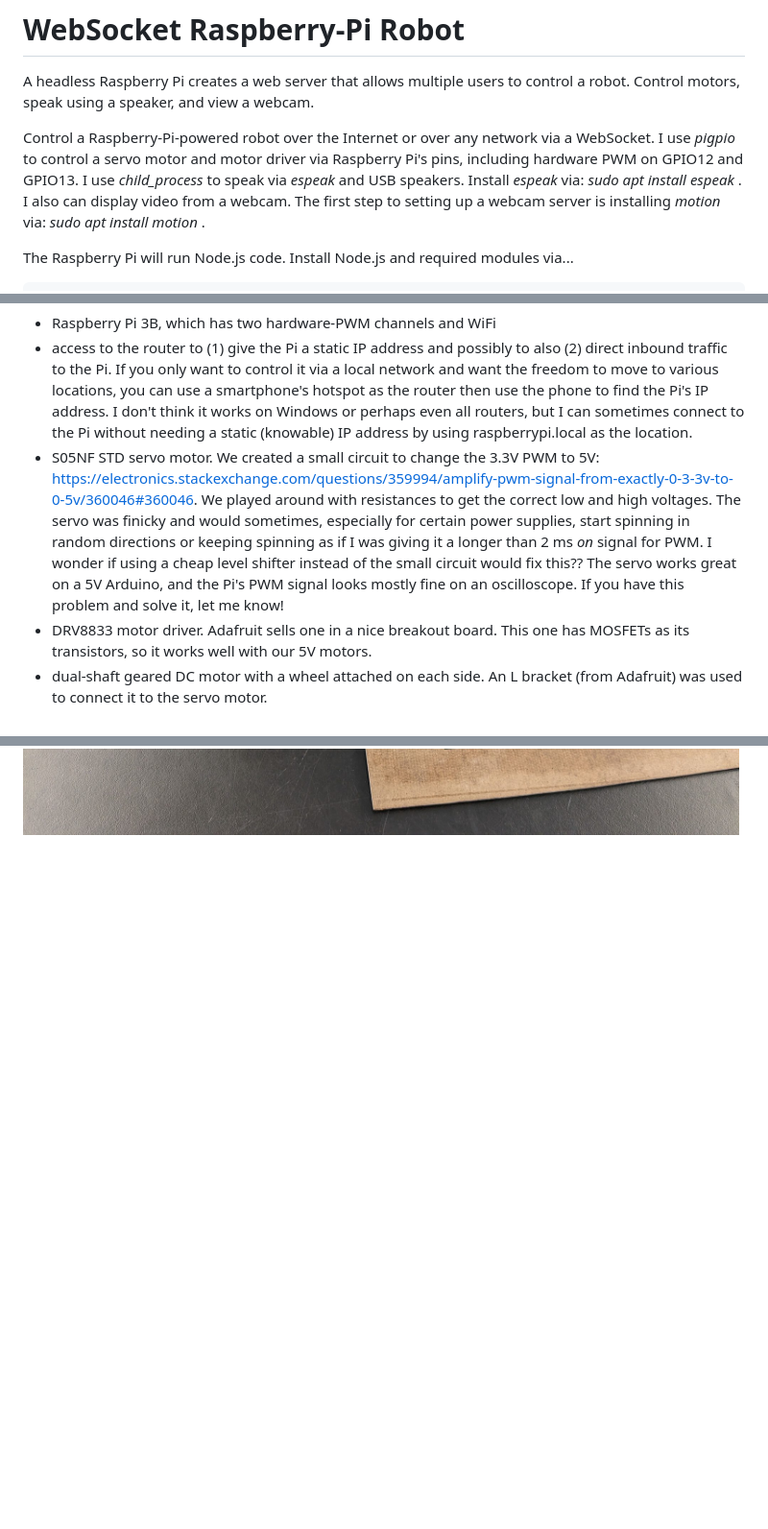
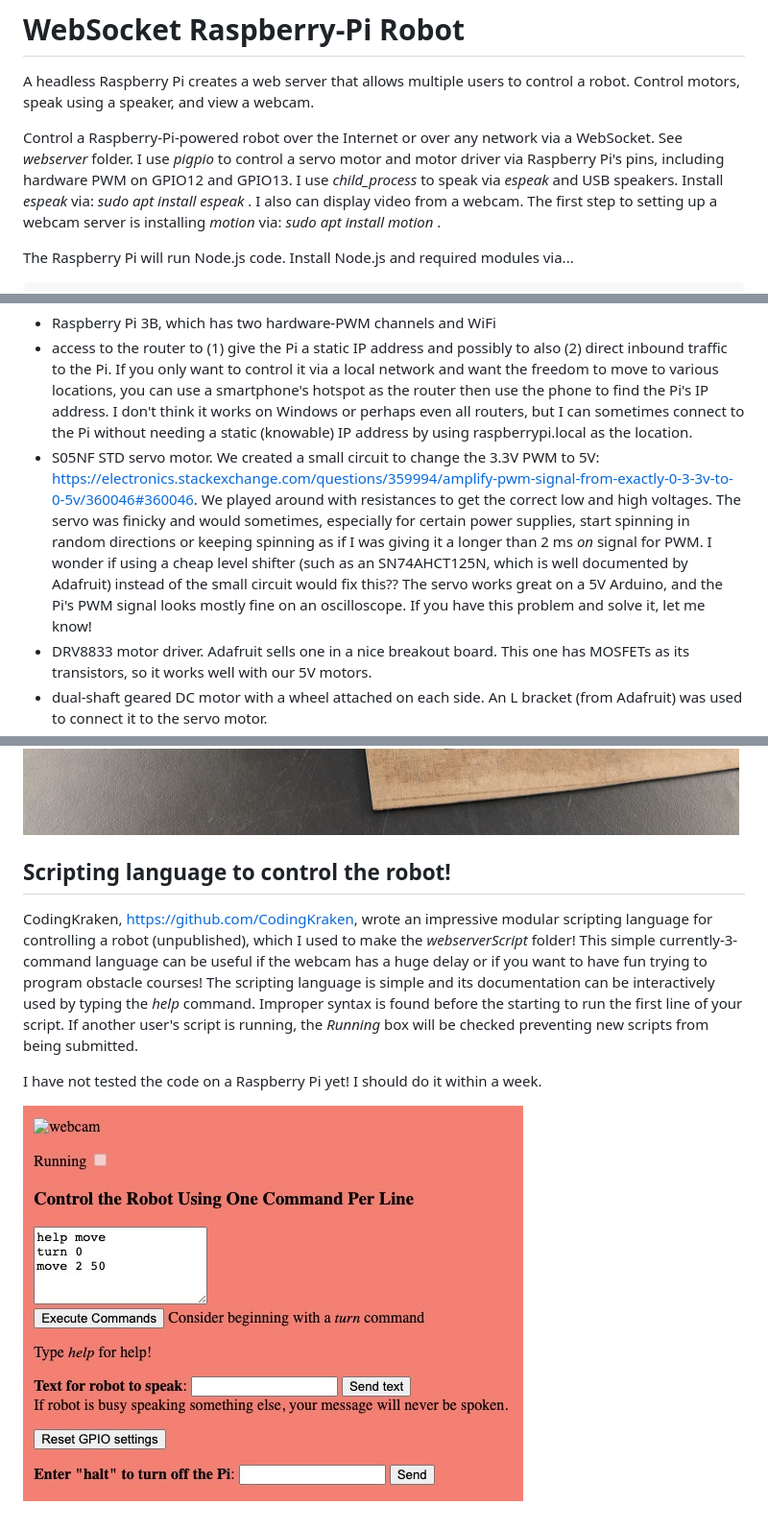
Before and after one commit to hellpig/WebSocket-Raspberry-Pi-robot, a Markdown page: README.md, 3 parts joined by grey strips. Shown at 96% size. Rendered like a GitHub page; blank space fills up the shorter version.

````diff
--- a/README.md
+++ b/README.md
@@ -1,7 +1,7 @@
 # WebSocket Raspberry-Pi Robot
 A headless Raspberry Pi creates a web server that allows multiple users to control a robot. Control motors, speak using a speaker, and view a webcam.
 
-Control a Raspberry-Pi-powered robot over the Internet or over any network via a WebSocket. I use *pigpio* to control a servo motor and motor driver via Raspberry Pi's pins, including hardware PWM on GPIO12 and GPIO13. I use *child_process* to speak via *espeak* and USB speakers. Install *espeak* via: *sudo apt install espeak* . I also can display video from a webcam. The first step to setting up a webcam server is installing *motion* via: *sudo apt install motion* .
+Control a Raspberry-Pi-powered robot over the Internet or over any network via a WebSocket. See *webserver* folder. I use *pigpio* to control a servo motor and motor driver via Raspberry Pi's pins, including hardware PWM on GPIO12 and GPIO13. I use *child_process* to speak via *espeak* and USB speakers. Install *espeak* via: *sudo apt install espeak* . I also can display video from a webcam. The first step to setting up a webcam server is installing *motion* via: *sudo apt install motion* .
 
 The Raspberry Pi will run Node.js code. Install Node.js and required modules via...
 ```
@@ -28,7 +28,7 @@ Fixing various connection issues...
 The code runs a servo motor that connects to a geared DC motor to control the front wheels. As long as you only are controlling a single servo motor and a single DC motor, I expect the code to work just fine, though different DC motor drivers will likely require modifications to the code. The hardware we used...
 - Raspberry Pi 3B, which has two hardware-PWM channels and WiFi
 - access to the router to (1) give the Pi a static IP address and possibly to also (2) direct inbound traffic to the Pi. If you only want to control it via a local network and want the freedom to move to various locations, you can use a smartphone's hotspot as the router then use the phone to find the Pi's IP address. I don't think it works on Windows or perhaps even all routers, but I can sometimes connect to the Pi without needing a static (knowable) IP address by using raspberrypi.local as the location.
-- S05NF STD servo motor. We created a small circuit to change the 3.3V PWM to 5V: [https://electronics.stackexchange.com/questions/359994/amplify-pwm-signal-from-exactly-0-3-3v-to-0-5v/360046#360046](https://electronics.stackexchange.com/questions/359994/amplify-pwm-signal-from-exactly-0-3-3v-to-0-5v/360046#360046). We played around with resistances to get the correct low and high voltages. The servo was finicky and would sometimes, especially for certain power supplies, start spinning in random directions or keeping spinning as if I was giving it a longer than 2 ms *on* signal for PWM. I wonder if using a cheap level shifter instead of the small circuit would fix this?? The servo works great on a 5V Arduino, and the Pi's PWM signal looks mostly fine on an oscilloscope. If you have this problem and solve it, let me know!
+- S05NF STD servo motor. We created a small circuit to change the 3.3V PWM to 5V: [https://electronics.stackexchange.com/questions/359994/amplify-pwm-signal-from-exactly-0-3-3v-to-0-5v/360046#360046](https://electronics.stackexchange.com/questions/359994/amplify-pwm-signal-from-exactly-0-3-3v-to-0-5v/360046#360046). We played around with resistances to get the correct low and high voltages. The servo was finicky and would sometimes, especially for certain power supplies, start spinning in random directions or keeping spinning as if I was giving it a longer than 2 ms *on* signal for PWM. I wonder if using a cheap level shifter (such as an SN74AHCT125N, which is well documented by Adafruit) instead of the small circuit would fix this?? The servo works great on a 5V Arduino, and the Pi's PWM signal looks mostly fine on an oscilloscope. If you have this problem and solve it, let me know!
 - DRV8833 motor driver. Adafruit sells one in a nice breakout board. This one has MOSFETs as its transistors, so it works well with our 5V motors.
 - dual-shaft geared DC motor with a wheel attached on each side. An L bracket (from Adafruit) was used to connect it to the servo motor.
 - $13 USB speakers from Amazon. Code can easily be changed to use non-USB speakers, but USB speakers are great because they are powered through the USB!
@@ -37,3 +37,12 @@ The code runs a servo motor that connects to a geared DC motor to control the fr
 - 2 rigid (non-swivel) casters with a wheel diameter of 32 mm
 
 ![robot](robot.jpg)
+
+
+## Scripting language to control the robot!
+
+CodingKraken, [https://github.com/CodingKraken](https://github.com/CodingKraken), wrote an impressive modular scripting language for controlling a robot (unpublished), which I used to make the *webserverScript* folder! This simple currently-3-command language can be useful if the webcam has a huge delay or if you want to have fun trying to program obstacle courses! The scripting language is simple and its documentation can be interactively used by typing the *help* command. Improper syntax is found before the starting to run the first line of your script. If another user's script is running, the *Running* box will be checked preventing new scripts from being submitted.
+
+I have not tested the code on a Raspberry Pi yet! I should do it within a week.
+
+![screenshotScript](screenshotScript.jpg)
````
